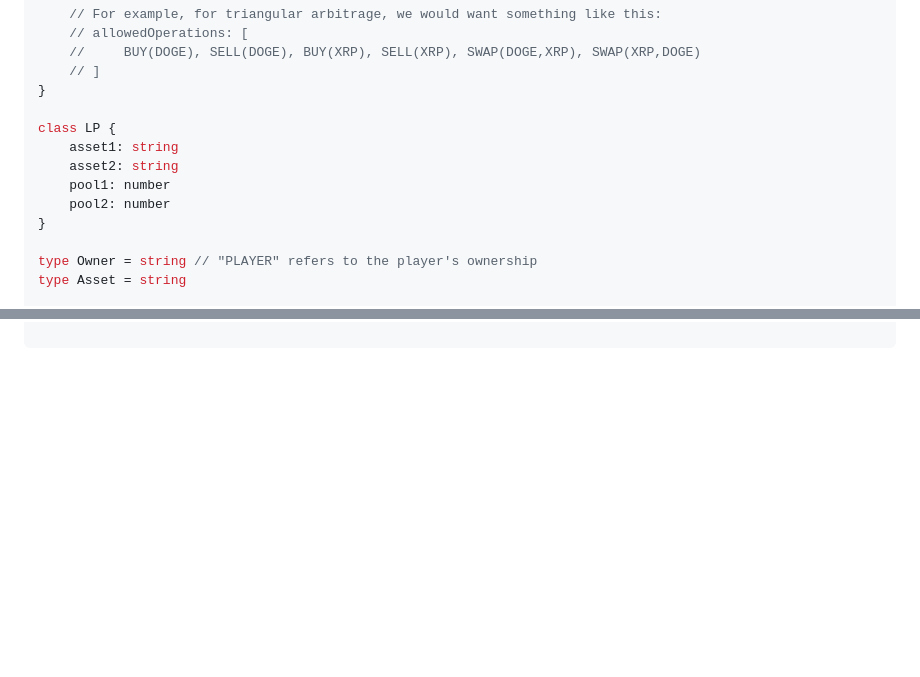
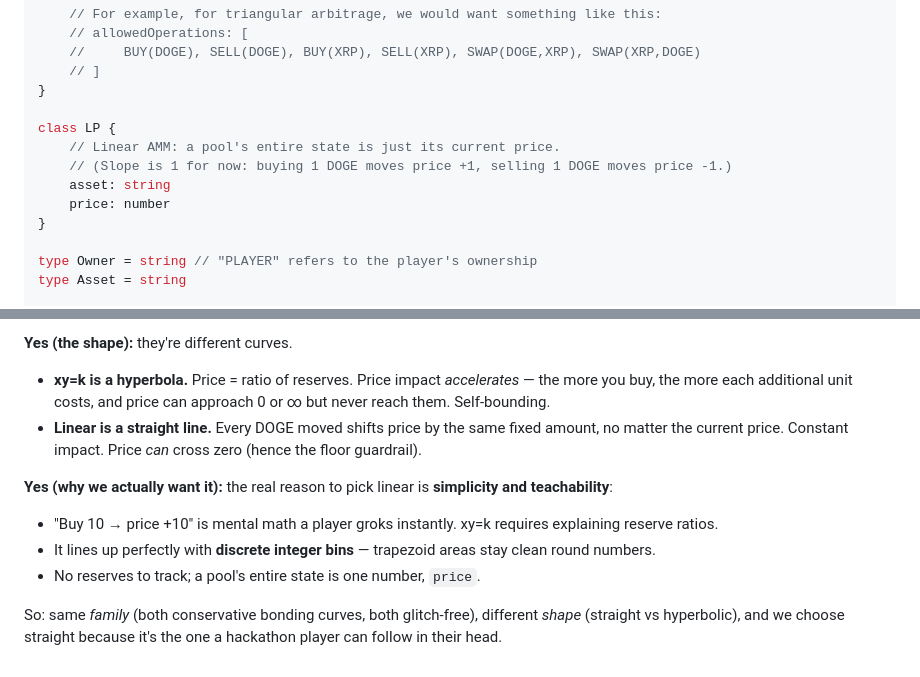
Before and after one commit to pakeke-constructor/cnz_2026_hackathon, a Markdown page: claude.md, 2 parts joined by grey strips. GitHub-like rendering; blank space fills up the shorter version.

```diff
--- a/claude.md
+++ b/claude.md
@@ -103,10 +103,10 @@ class Level {
 }
 
 class LP {
-    asset1: string
-    asset2: string
-    pool1: number
-    pool2: number
+    // Linear AMM: a pool's entire state is just its current price.
+    // (Slope is 1 for now: buying 1 DOGE moves price +1, selling 1 DOGE moves price -1.)
+    asset: string
+    price: number
 }
 
 type Owner = string // "PLAYER" refers to the player's ownership
@@ -145,0 +222,15 @@ class Swap extends Transaction {
+**Yes (the shape):** they're different curves.
+- **xy=k is a hyperbola.** Price = ratio of reserves. Price impact *accelerates* — the more you buy,
+  the more each additional unit costs, and price can approach 0 or ∞ but never reach them.
+  Self-bounding.
+- **Linear is a straight line.** Every DOGE moved shifts price by the same fixed amount, no matter the
+  current price. Constant impact. Price *can* cross zero (hence the floor guardrail).
+
+**Yes (why we actually want it):** the real reason to pick linear is **simplicity and teachability**:
+- "Buy 10 → price +10" is mental math a player groks instantly. xy=k requires explaining reserve
+  ratios.
+- It lines up perfectly with **discrete integer bins** — trapezoid areas stay clean round numbers.
+- No reserves to track; a pool's entire state is one number, `price`.
+
+So: same *family* (both conservative bonding curves, both glitch-free), different *shape* (straight vs
+hyperbolic), and we choose straight because it's the one a hackathon player can follow in their head.
```
Also changed, not shown: other parts of claude.md (+76 -0 lines).
